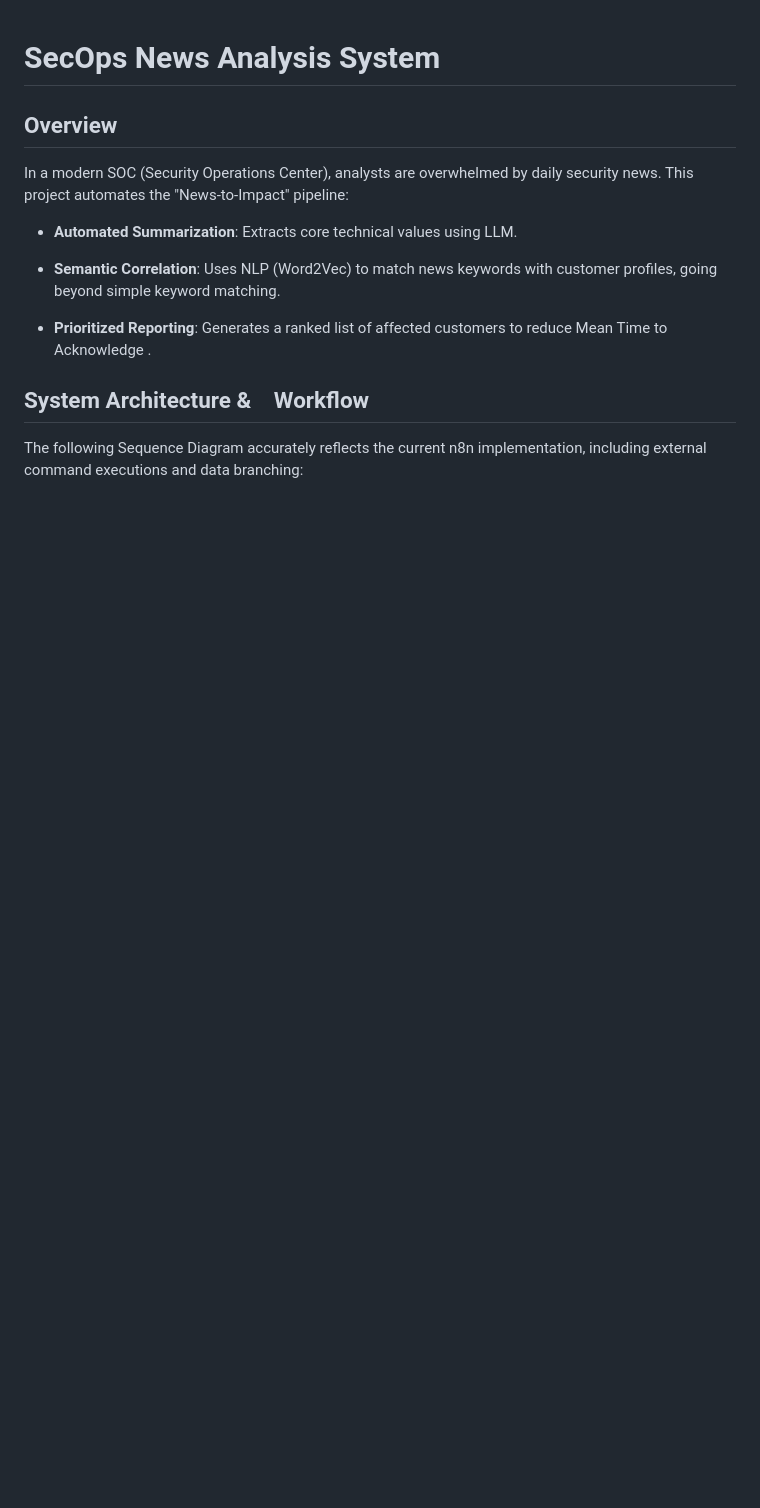
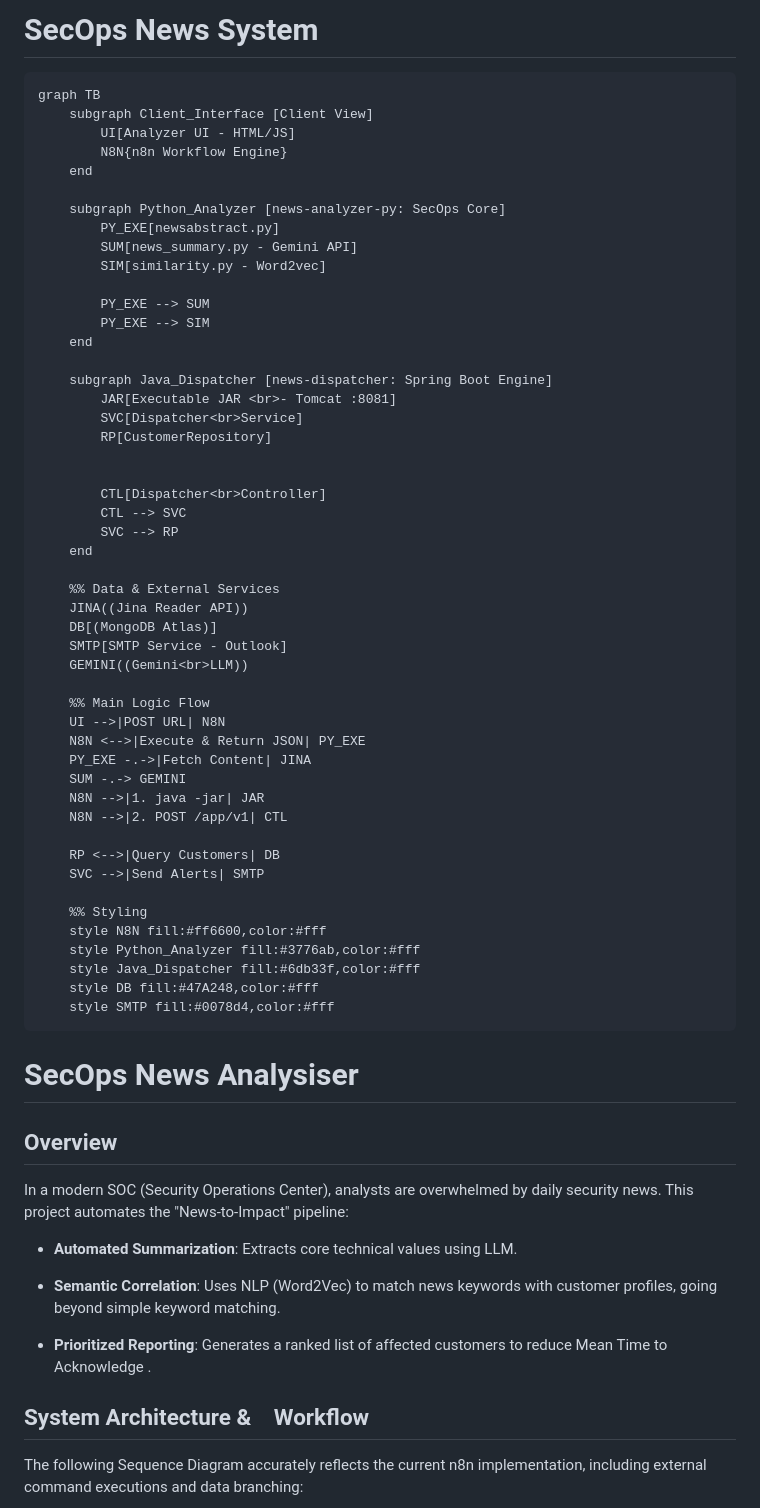
Before and after one commit to albis0103/NewsAbstract, a Markdown page: README.md, the part around the change. Rendered like a GitHub page; blank space fills up the shorter version.

Commit message:
FEAT:add global veiw architecture model graph to readme.md

````diff
--- a/README.md
+++ b/README.md
@@ -1,5 +1,57 @@
+# SecOps News System
+```
+graph TB
+    subgraph Client_Interface [Client View]
+        UI[Analyzer UI - HTML/JS]
+        N8N{n8n Workflow Engine}
+    end
 
-# SecOps News Analysis System
+    subgraph Python_Analyzer [news-analyzer-py: SecOps Core]
+        PY_EXE[newsabstract.py]
+        SUM[news_summary.py - Gemini API]
+        SIM[similarity.py - Word2vec]
+
+        PY_EXE --> SUM
+        PY_EXE --> SIM
+    end
+
+    subgraph Java_Dispatcher [news-dispatcher: Spring Boot Engine]
+        JAR[Executable JAR <br>- Tomcat :8081]
+        SVC[Dispatcher<br>Service]
+        RP[CustomerRepository]
+
+
+        CTL[Dispatcher<br>Controller]
+        CTL --> SVC
+        SVC --> RP
+    end
+
+    %% Data & External Services
+    JINA((Jina Reader API))
+    DB[(MongoDB Atlas)]
+    SMTP[SMTP Service - Outlook]
+    GEMINI((Gemini<br>LLM))
+
+    %% Main Logic Flow
+    UI -->|POST URL| N8N
+    N8N <-->|Execute & Return JSON| PY_EXE
+    PY_EXE -.->|Fetch Content| JINA
+    SUM -.-> GEMINI
+    N8N -->|1. java -jar| JAR
+    N8N -->|2. POST /app/v1| CTL
+
+    RP <-->|Query Customers| DB
+    SVC -->|Send Alerts| SMTP
+
+    %% Styling
+    style N8N fill:#ff6600,color:#fff
+    style Python_Analyzer fill:#3776ab,color:#fff
+    style Java_Dispatcher fill:#6db33f,color:#fff
+    style DB fill:#47A248,color:#fff
+    style SMTP fill:#0078d4,color:#fff
+```
+
+# SecOps News Analysiser
 
 ## Overview
 In a modern SOC (Security Operations Center), analysts are overwhelmed by daily security news. This project automates the "News-to-Impact" pipeline:
````
